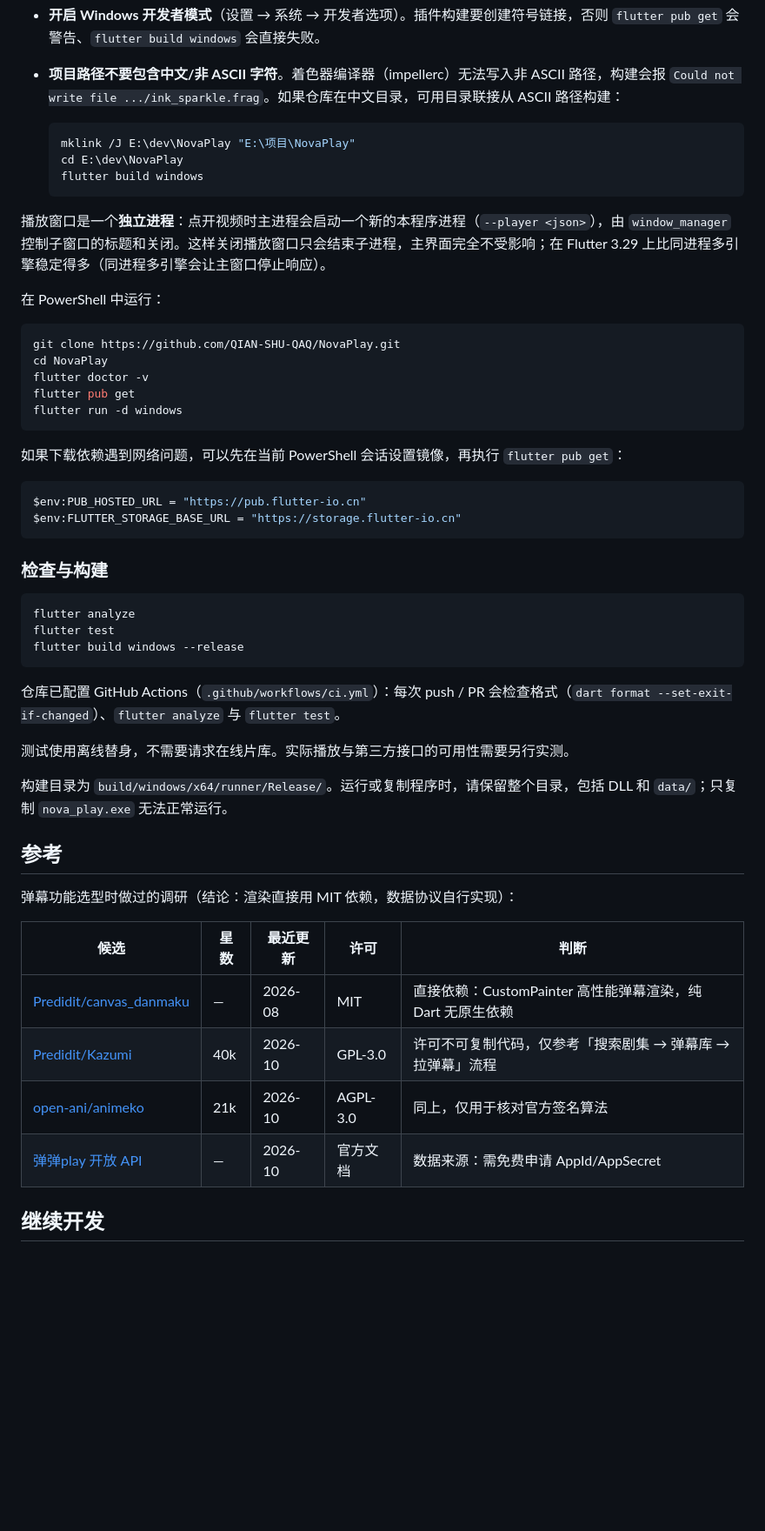
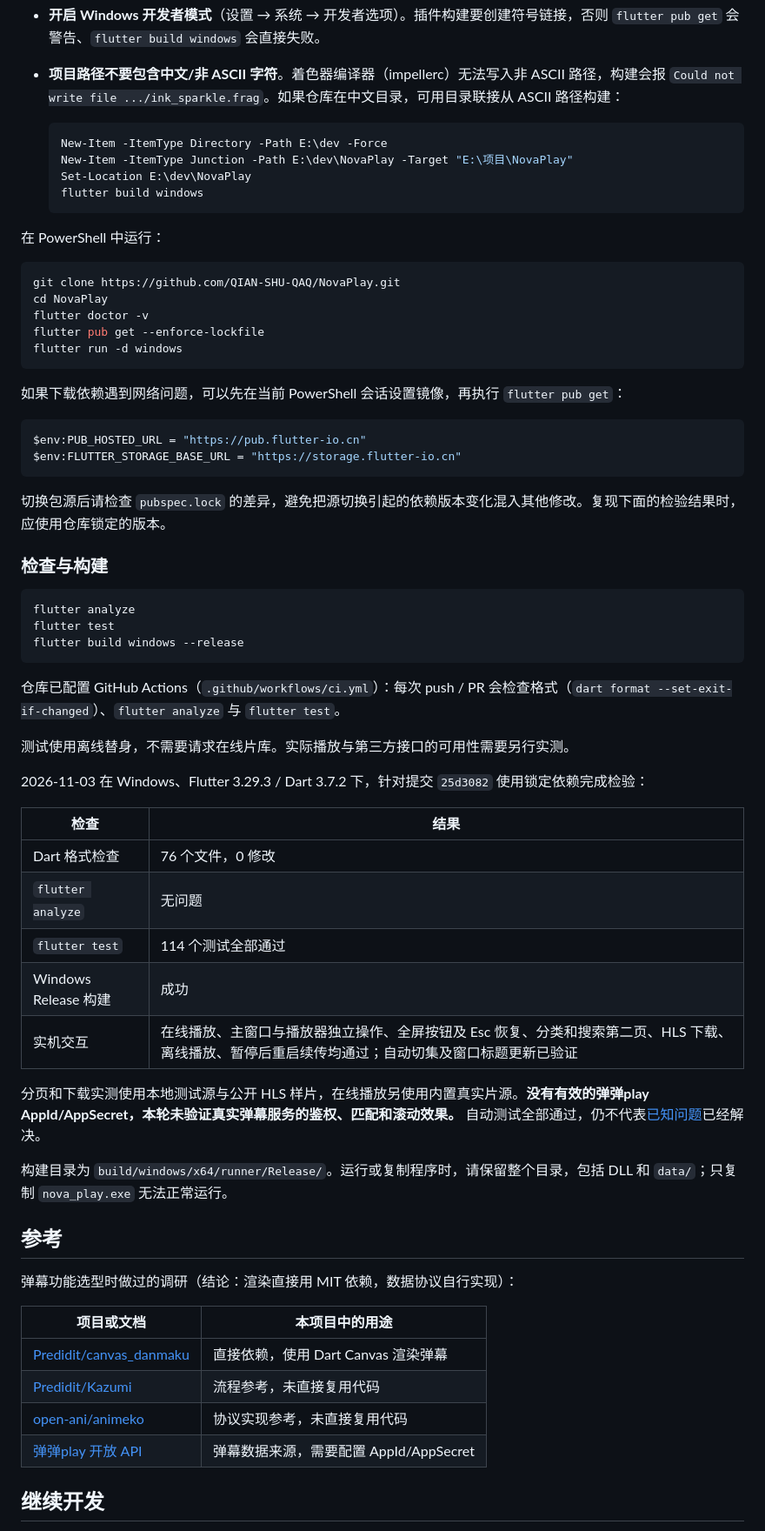
Before and after one commit to QIAN-SHU-QAQ/NovaPlay, a Markdown page: README.md, the part around one of its changes. Shown at 87% size. Rendered like a GitHub page; blank space fills up the shorter version.

Commit message:
docs: 更新功能说明、实机检验结果与已知问题

````diff
--- a/README.md
+++ b/README.md
@@ -56,12 +67,11 @@ Windows 上的动漫聚合播放器，用 Flutter 和 media_kit 编写。可以
 - **项目路径不要包含中文/非 ASCII 字符**。着色器编译器（impellerc）无法写入非 ASCII 路径，构建会报 `Could not write file .../ink_sparkle.frag`。如果仓库在中文目录，可用目录联接从 ASCII 路径构建：
 
   ```powershell
-  mklink /J E:\dev\NovaPlay "E:\项目\NovaPlay"
-  cd E:\dev\NovaPlay
+  New-Item -ItemType Directory -Path E:\dev -Force
+  New-Item -ItemType Junction -Path E:\dev\NovaPlay -Target "E:\项目\NovaPlay"
+  Set-Location E:\dev\NovaPlay
   flutter build windows
   ```
-
-播放窗口是一个**独立进程**：点开视频时主进程会启动一个新的本程序进程（`--player <json>`），由 `window_manager` 控制子窗口的标题和关闭。这样关闭播放窗口只会结束子进程，主界面完全不受影响；在 Flutter 3.29 上比同进程多引擎稳定得多（同进程多引擎会让主窗口停止响应）。
 
 在 PowerShell 中运行：
 
@@ -69,7 +79,7 @@ Windows 上的动漫聚合播放器，用 Flutter 和 media_kit 编写。可以
 git clone https://github.com/QIAN-SHU-QAQ/NovaPlay.git
 cd NovaPlay
 flutter doctor -v
-flutter pub get
+flutter pub get --enforce-lockfile
 flutter run -d windows
 ```
 
@@ -79,6 +89,8 @@ flutter run -d windows
 $env:PUB_HOSTED_URL = "https://pub.flutter-io.cn"
 $env:FLUTTER_STORAGE_BASE_URL = "https://storage.flutter-io.cn"
 ```
+
+切换包源后请检查 `pubspec.lock` 的差异，避免把源切换引起的依赖版本变化混入其他修改。复现下面的检验结果时，应使用仓库锁定的版本。
 
 ### 检查与构建
 
@@ -92,18 +104,30 @@ flutter build windows --release
 
 测试使用离线替身，不需要请求在线片库。实际播放与第三方接口的可用性需要另行实测。
 
+2026-11-03 在 Windows、Flutter 3.29.3 / Dart 3.7.2 下，针对提交 `25d3082` 使用锁定依赖完成检验：
+
+| 检查 | 结果 |
+| --- | --- |
+| Dart 格式检查 | 76 个文件，0 修改 |
+| `flutter analyze` | 无问题 |
+| `flutter test` | 114 个测试全部通过 |
+| Windows Release 构建 | 成功 |
+| 实机交互 | 在线播放、主窗口与播放器独立操作、全屏按钮及 Esc 恢复、分类和搜索第二页、HLS 下载、离线播放、暂停后重启续传均通过；自动切集及窗口标题更新已验证 |
+
+分页和下载实测使用本地测试源与公开 HLS 样片，在线播放另使用内置真实片源。**没有有效的弹弹play AppId/AppSecret，本轮未验证真实弹幕服务的鉴权、匹配和滚动效果。** 自动测试全部通过，仍不代表[已知问题](#已知问题)已经解决。
+
 构建目录为 `build/windows/x64/runner/Release/`。运行或复制程序时，请保留整个目录，包括 DLL 和 `data/`；只复制 `nova_play.exe` 无法正常运行。
 
 ## 参考
 
 弹幕功能选型时做过的调研（结论：渲染直接用 MIT 依赖，数据协议自行实现）：
 
-| 候选 | 星数 | 最近更新 | 许可 | 判断 |
-|---|---|---|---|---|
-| [Predidit/canvas_danmaku](https://github.com/Predidit/canvas_danmaku) | — | 2026-08 | MIT | 直接依赖：CustomPainter 高性能弹幕渲染，纯 Dart 无原生依赖 |
-| [Predidit/Kazumi](https://github.com/Predidit/Kazumi) | 40k | 2026-10 | GPL-3.0 | 许可不可复制代码，仅参考「搜索剧集 → 弹幕库 → 拉弹幕」流程 |
-| [open-ani/animeko](https://github.com/open-ani/animeko) | 21k | 2026-10 | AGPL-3.0 | 同上，仅用于核对官方签名算法 |
-| [弹弹play 开放 API](https://doc.dandanplay.com/open/) | — | 2026-10 | 官方文档 | 数据来源：需免费申请 AppId/AppSecret |
+| 项目或文档 | 本项目中的用途 |
+| --- | --- |
+| [Predidit/canvas_danmaku](https://github.com/Predidit/canvas_danmaku) | 直接依赖，使用 Dart Canvas 渲染弹幕 |
+| [Predidit/Kazumi](https://github.com/Predidit/Kazumi) | 流程参考，未直接复用代码 |
+| [open-ani/animeko](https://github.com/open-ani/animeko) | 协议实现参考，未直接复用代码 |
+| [弹弹play 开放 API](https://doc.dandanplay.com/open/) | 弹幕数据来源，需要配置 AppId/AppSecret |
 
 ## 继续开发
 
````
Also changed, not shown: other parts of README.md (+18 -5 lines).
